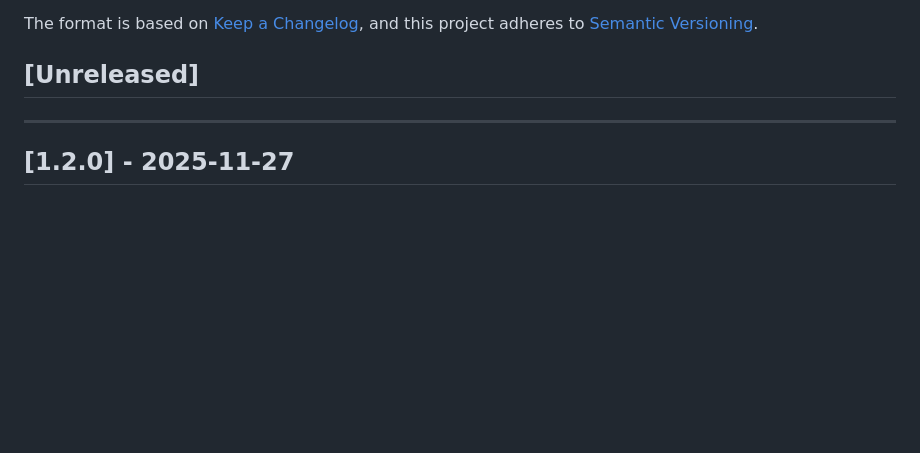
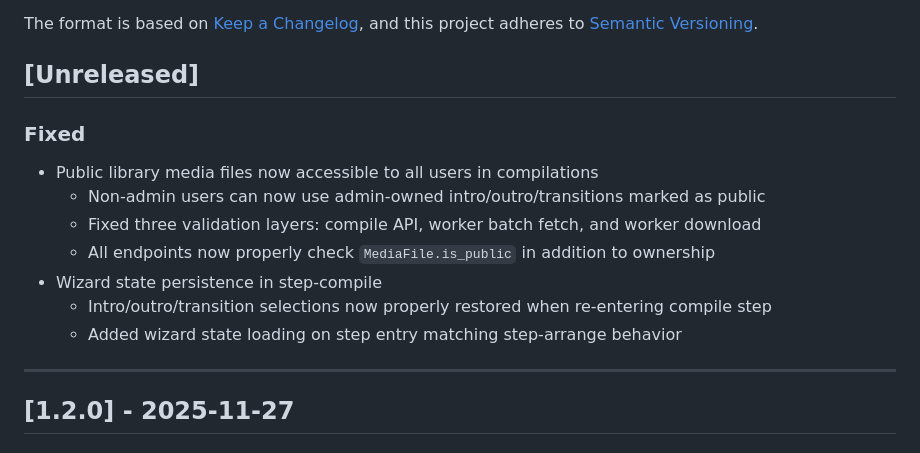
Before and after one commit to zebadrabbit/Clippy-Front, a Markdown page: CHANGELOG.md, the part around the change. GitHub-like rendering; blank space fills up the shorter version.

Commit message:
docs: update CHANGELOG for public library media fixes

```diff
--- a/CHANGELOG.md
+++ b/CHANGELOG.md
@@ -6,6 +6,15 @@ The format is based on [Keep a Changelog](https://keepachangelog.com/en/1.0.0/),
 and this project adheres to [Semantic Versioning](https://semver.org/spec/v2.0.0.html).
 
 ## [Unreleased]
+
+### Fixed
+- Public library media files now accessible to all users in compilations
+  - Non-admin users can now use admin-owned intro/outro/transitions marked as public
+  - Fixed three validation layers: compile API, worker batch fetch, and worker download
+  - All endpoints now properly check `MediaFile.is_public` in addition to ownership
+- Wizard state persistence in step-compile
+  - Intro/outro/transition selections now properly restored when re-entering compile step
+  - Added wizard state loading on step entry matching step-arrange behavior
 
 ---
 
```
